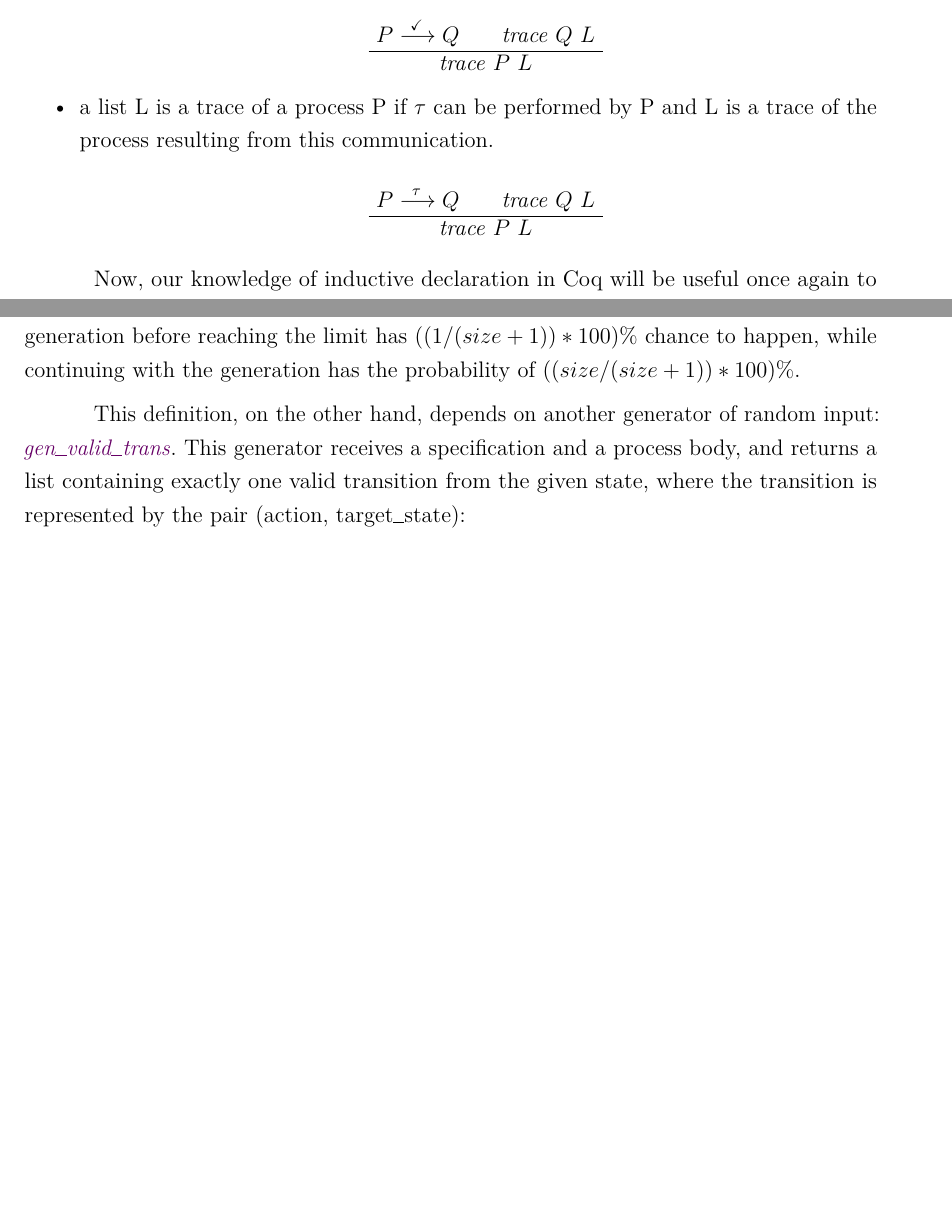
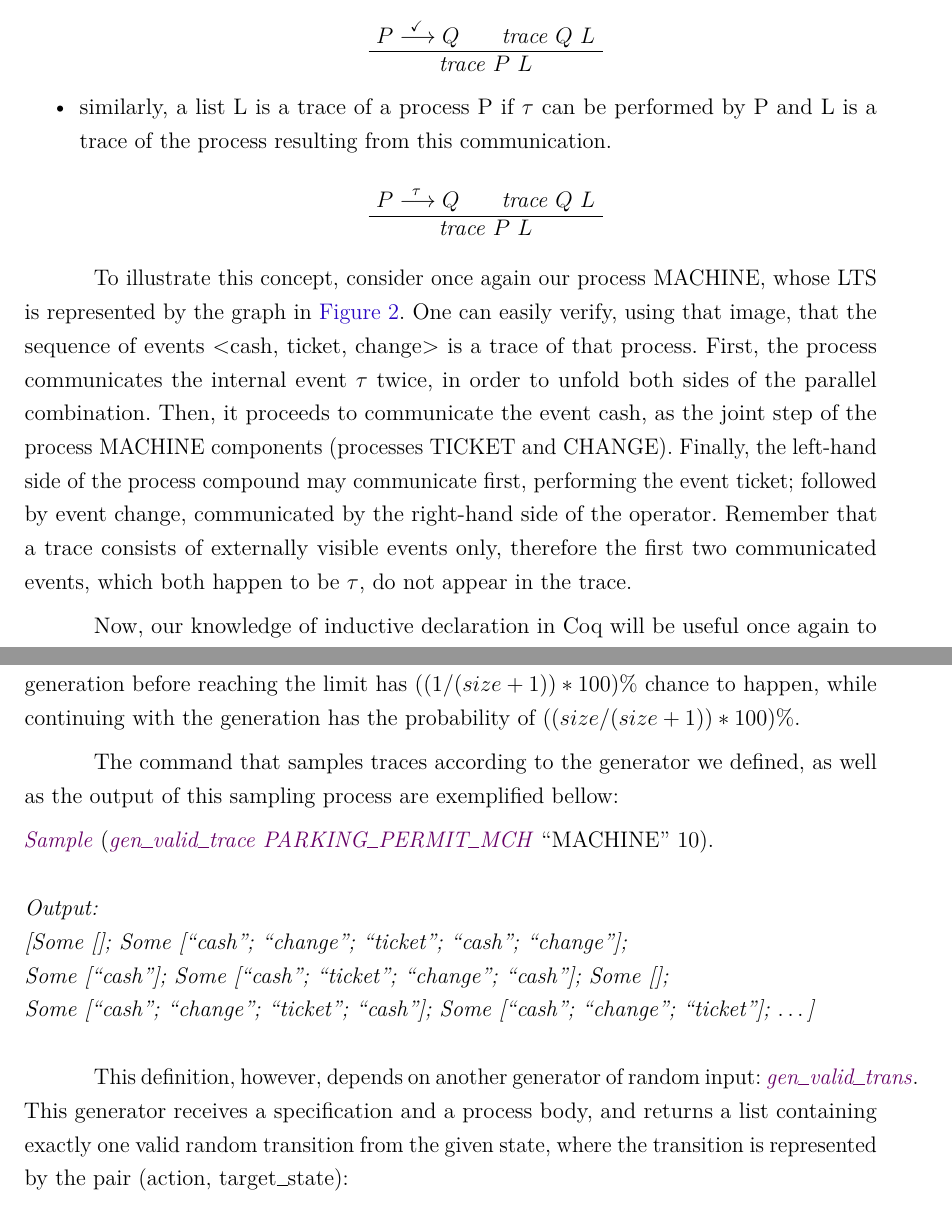
Before and after one commit to carloscfreitas/tg-formal-methods, a LaTeX thesis (monograph/main.tex, which reads monograph/chapter-3.tex): two parts of pages 44 and 48 of 55 before the commit and two parts of pages 44 and 49 of 56 after it, joined at a grey line, cut so that both start at the same text, the shorter picture padded with empty space. Compiled offline with pdfLaTeX.

Commit message:
addressing the requests

```diff
--- a/monograph/chapter-3.tex
+++ b/monograph/chapter-3.tex
@@ -497,13 +496,15 @@ After defining this type, we can then declare trace as a relationship between a
 		\AxiomC{$ \mathit{trace} \ Q \ L $}
 		\BinaryInfC{$ \mathit{trace} \ P \ L $}
 	\end{prooftree}
-	\item a list L is a trace of a process P if $ \tau $ can be performed by P and L is a trace of the process resulting from this communication.
+	\item similarly, a list L is a trace of a process P if $ \tau $ can be performed by P and L is a trace of the process resulting from this communication.
 	\begin{prooftree}
 		\AxiomC{$ P \trans[\tau] Q $}
 		\AxiomC{$ \mathit{trace} \ Q \ L $}
 		\BinaryInfC{$ \mathit{trace} \ P \ L $}
 	\end{prooftree}
 \end{itemize}
+
+To illustrate this concept, consider once again our process MACHINE, whose LTS is represented by the graph in \autoref{image:machine_lts}. One can easily verify, using that image, that the sequence of events <cash, ticket, change> is a trace of that process. First, the process communicates the internal event $ \tau $ twice, in order to unfold both sides of the parallel combination. Then, it proceeds to communicate the event cash, as the joint step of the process MACHINE components (processes TICKET and CHANGE). Finally, the left-hand side of the process compound may communicate first, performing the event ticket; followed by event change, communicated by the right-hand side of the operator. Remember that a trace consists of externally visible events only, therefore the first two communicated events, which both happen to be $ \tau $, do not appear in the trace.
 
 Now, our knowledge of inductive declaration in Coq will be useful once again to embed these rules in the tool -- each one of these can be translated into a constructor from the \coqdocvar{traceR'} definition:
 
@@ -769,7 +781,21 @@ In order to create the checker, first we need to define a generator of random in
 
 This generator operates as follows: while the third parameter is greater than zero, decide -- based on probability -- whether the generation should stop; in case it should continue, generate a transition from the current state of the process, decreasing the argument that limits the trace size; call the generator recursively, passing the state reached by the  transition generated in the previous step; finally, return the concatenation of the event from this transition with the result of the recursive call. The function \coqdocvar{freq\_} is responsible for making the probabilistic choice. In our case, the option to end the generation before reaching the limit has $ ((1 / (size + 1)) * 100)\% $ chance to happen, while continuing with the generation has the probability of $ ((size / (size + 1)) * 100)\% $.
 
-This definition, on the other hand, depends on another generator of random input: \coqdocvar{gen\_valid\_trans}. This generator receives a specification and a process body, and returns a list containing exactly one valid transition from the given state, where the transition is represented by the pair (action, target\_state):
+The command that samples traces according to the generator we defined, as well as the output of this sampling process are exemplified bellow:
+
+\begin{coqdoccode}
+	\coqdocnoindent
+	\coqdocvar{Sample} (\coqdocvar{gen\_valid\_trace} \coqdocvar{PARKING\_PERMIT\_MCH} ``MACHINE'' 10).\coqdoceol
+\end{coqdoccode}
+
+\begin{tabbing}
+	\emph{Output:}\\
+	\emph{[Some []; Some [``cash''; ``change''; ``ticket''; ``cash''; ``change''];}\\
+	\emph{Some [``cash'']; Some [``cash''; ``ticket''; ``change''; ``cash'']; Some [];}\\
+	\emph{Some [``cash''; ``change''; ``ticket''; ``cash'']; Some [``cash''; ``change''; ``ticket'']; $\dots$]}
+\end{tabbing}
+
+This definition, however, depends on another generator of random input: \coqdocvar{gen\_valid\_trans}. This generator receives a specification and a process body, and returns a list containing exactly one valid random transition from the given state, where the transition is represented by the pair (action, target\_state):
 
 \begin{coqdoccode}
 	\coqdocnoindent
```
Also changed, not shown: monograph/main.pdf, monograph/chapter-3.tex (36 more changed lines).
